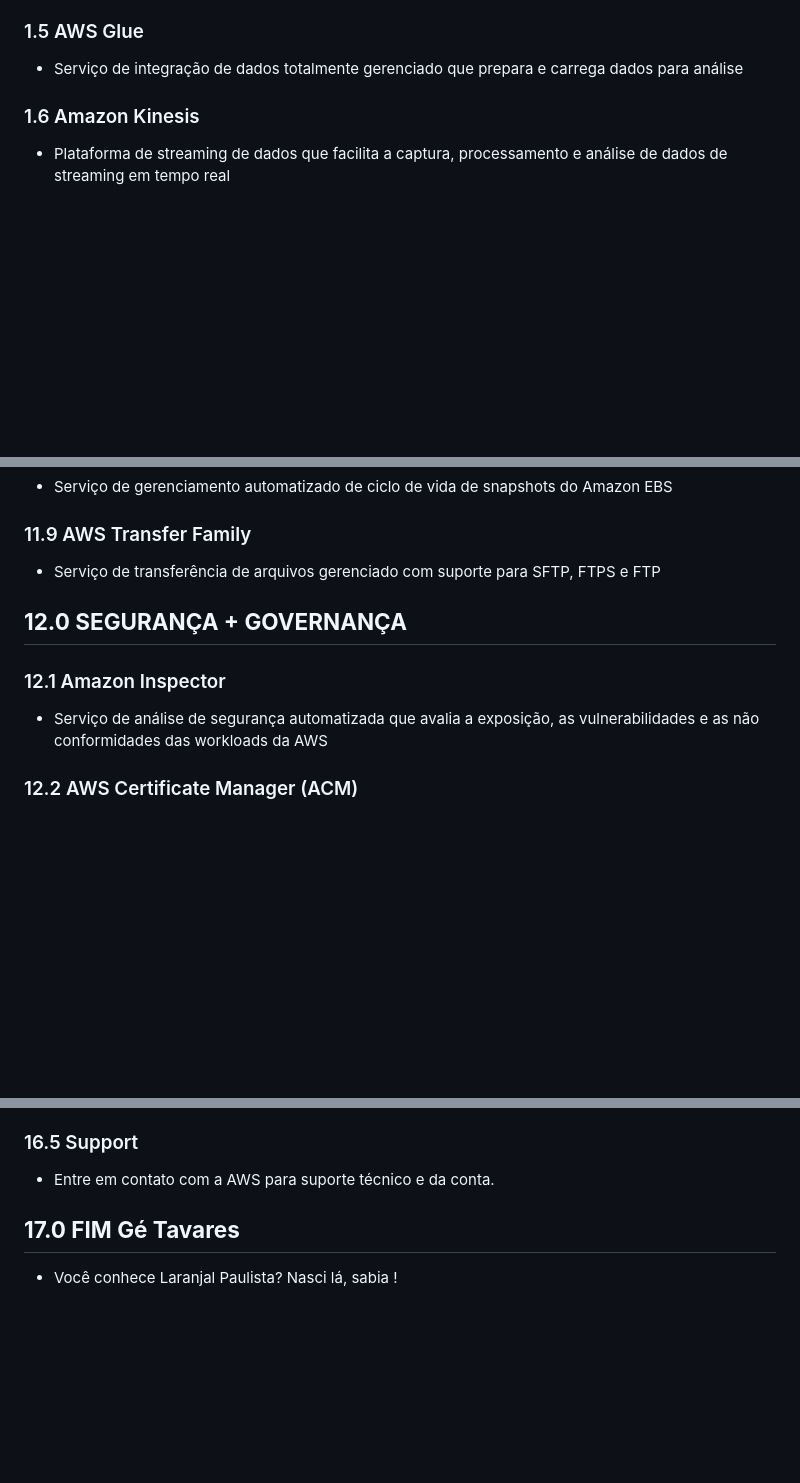
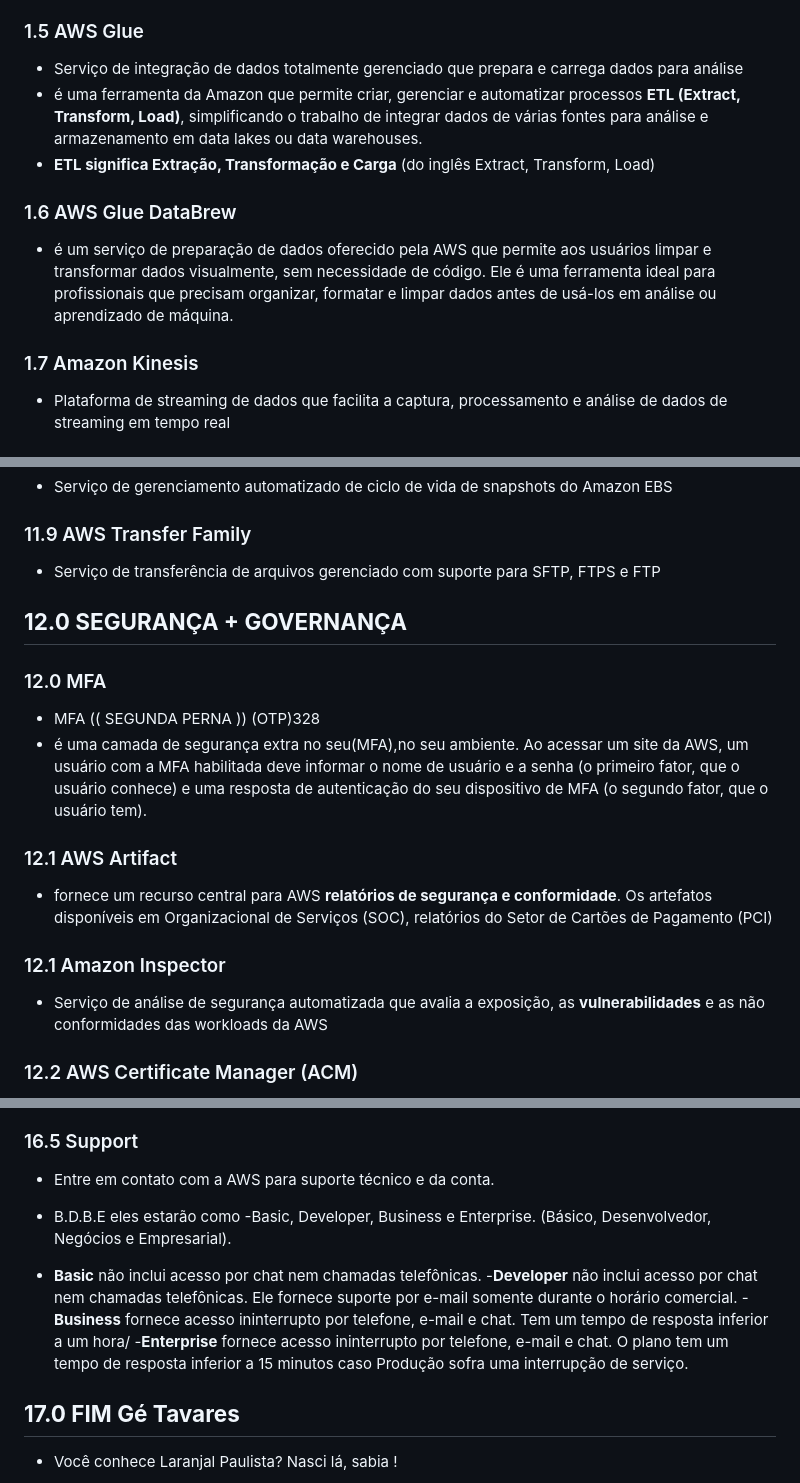
Before and after one commit to rogtavares/AWS_getavares.github.io, a Markdown page: mapamental_SAA-C03_AWS_getavares.md, 3 parts joined by grey strips. Drawn GitHub-style; blank space fills up the shorter version.

```diff
--- a/mapamental_SAA-C03_AWS_getavares.md
+++ b/mapamental_SAA-C03_AWS_getavares.md
@@ -31,8 +31,13 @@ GE TAVARES v8
 ### 1.5 AWS Glue
 
 - Serviço de integração de dados totalmente gerenciado que prepara e carrega dados para análise
+- é uma ferramenta da Amazon que permite criar, gerenciar e automatizar processos **ETL (Extract, Transform, Load)**, simplificando o trabalho de integrar dados de várias fontes para análise e armazenamento em data lakes ou data warehouses.
+- **ETL significa Extração, Transformação e Carga** (do inglês Extract, Transform, Load)
 
-### 1.6 Amazon Kinesis
+### 1.6 AWS Glue DataBrew
+  - é um serviço de preparação de dados oferecido pela AWS que permite aos usuários limpar e transformar dados visualmente, sem necessidade de código. Ele é uma ferramenta ideal para profissionais que precisam organizar, formatar e limpar dados antes de usá-los em análise ou aprendizado de máquina.
+
+### 1.7 Amazon Kinesis
 
 - Plataforma de streaming de dados que facilita a captura, processamento e análise de dados de streaming em tempo real
 
@@ -594,9 +596,16 @@ Cada sub-rede deve residir dentro de uma ZD e nao pode estender em varias AZ(s)
 
 ## **12.0 SEGURANÇA + GOVERNANÇA**
 
+### 12.0 MFA
+- MFA (( SEGUNDA PERNA ))   (OTP)328
+-  é uma camada de segurança extra no seu(MFA),no seu ambiente. Ao acessar um site da AWS, um usuário com a MFA habilitada deve informar o nome de usuário e a senha (o primeiro fator, que o usuário conhece) e uma resposta de autenticação do seu dispositivo de MFA (o segundo fator, que o usuário tem).
+
+### 12.1 AWS Artifact
+- fornece um recurso central para AWS **relatórios de segurança e conformidade**. Os artefatos disponíveis em Organizacional de Serviços (SOC), relatórios do Setor de Cartões de Pagamento (PCI)
+
 ### 12.1 Amazon Inspector
 
-- Serviço de análise de segurança automatizada que avalia a exposição, as vulnerabilidades e as não conformidades das workloads da AWS
+- Serviço de análise de segurança automatizada que avalia a exposição, as **vulnerabilidades** e as não conformidades das workloads da AWS
 
 ### 12.2 AWS Certificate Manager (ACM)
 
@@ -742,6 +756,14 @@ Serviço para explorar, avaliar e realizar testes com a computação quântica.
 
 ### 16.5 Support
 - Entre em contato com a AWS para suporte técnico e da conta.
+- B.D.B.E   eles estarão como
+-Basic, Developer, Business e Enterprise.
+(Básico, Desenvolvedor, Negócios e Empresarial).
+
+- **Basic** não inclui acesso por chat nem chamadas telefônicas.
+-**Developer** não inclui acesso por chat nem chamadas telefônicas. Ele fornece suporte por e-mail somente durante o horário comercial.
+-**Business** fornece acesso ininterrupto por telefone, e-mail e chat. Tem um tempo de resposta inferior a um hora/
+-**Enterprise** fornece acesso ininterrupto por telefone, e-mail e chat. O plano tem um tempo de resposta inferior a 15 minutos caso Produção sofra uma interrupção de serviço.
 
 ## **17.0 FIM Gé Tavares**
 
```
Also changed, not shown: other parts of mapamental_SAA-C03_AWS_getavares.md (+17 -15 lines).
